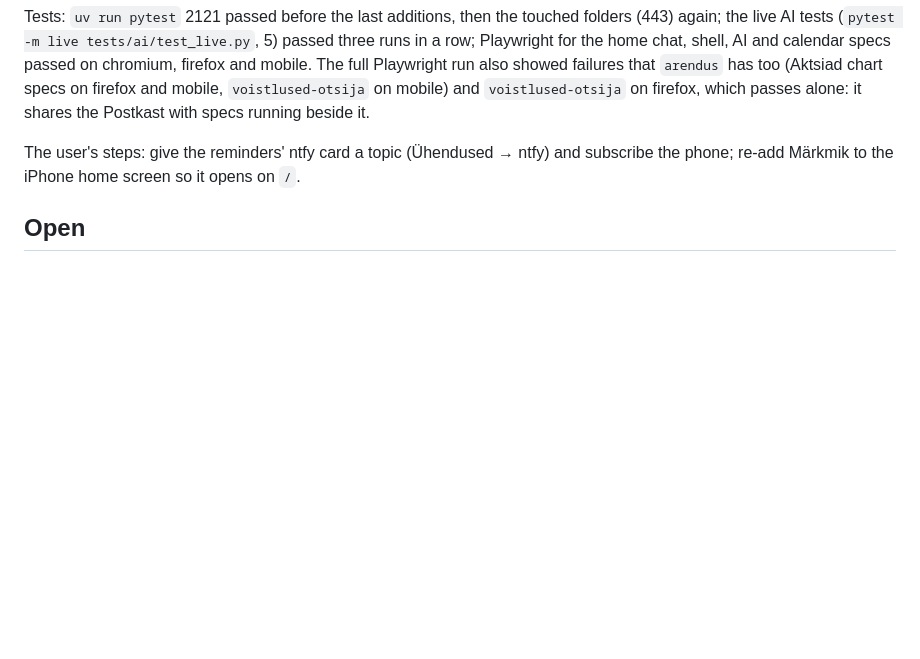
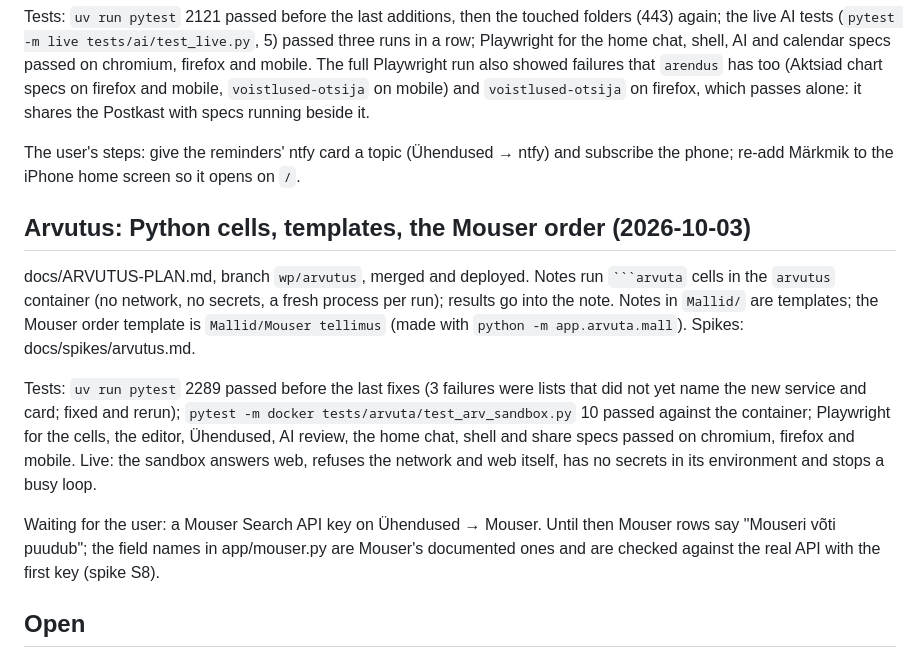
Before and after one commit to Tigetiiger/personaalne-markmik, a Markdown page: docs/STATUS.md, the part around the change. Drawn GitHub-style; blank space fills up the shorter version.

Commit message:
Status: Arvutus deployed, Mouser key pending
Co-Authored-By: Claude Opus 5.5 (1M context) <noreply@anthropic.com>

`````diff
--- a/docs/STATUS.md
+++ b/docs/STATUS.md
@@ -67,6 +67,23 @@ alone: it shares the Postkast with specs running beside it.
 The user's steps: give the reminders' ntfy card a topic (Ühendused → ntfy) and subscribe the phone;
 re-add Märkmik to the iPhone home screen so it opens on `/`.
 
+## Arvutus: Python cells, templates, the Mouser order (2026-10-03)
+
+docs/ARVUTUS-PLAN.md, branch `wp/arvutus`, merged and deployed. Notes run ```` ```arvuta ```` cells
+in the `arvutus` container (no network, no secrets, a fresh process per run); results go into the
+note. Notes in `Mallid/` are templates; the Mouser order template is `Mallid/Mouser tellimus`
+(made with `python -m app.arvuta.mall`). Spikes: docs/spikes/arvutus.md.
+
+Tests: `uv run pytest` 2289 passed before the last fixes (3 failures were lists that did not yet
+name the new service and card; fixed and rerun); `pytest -m docker tests/arvuta/test_arv_sandbox.py`
+10 passed against the container; Playwright for the cells, the editor, Ühendused, AI review, the
+home chat, shell and share specs passed on chromium, firefox and mobile. Live: the sandbox answers
+web, refuses the network and web itself, has no secrets in its environment and stops a busy loop.
+
+Waiting for the user: a Mouser Search API key on Ühendused → Mouser. Until then Mouser rows say
+"Mouseri võti puudub"; the field names in app/mouser.py are Mouser's documented ones and are checked
+against the real API with the first key (spike S8).
+
 ## Open
 
 - Deployed on 2026-09-25: `docker compose up -d` on http://100.122.97.7:8082. Owner login, the
`````
